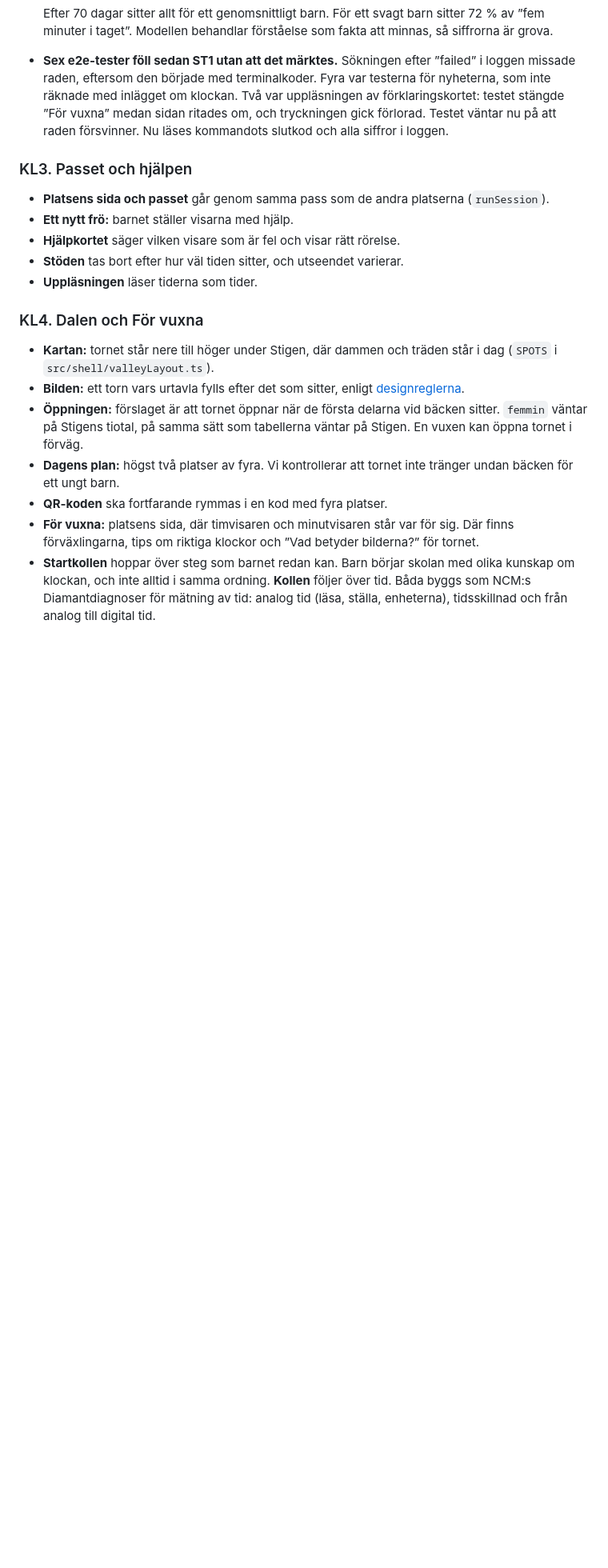
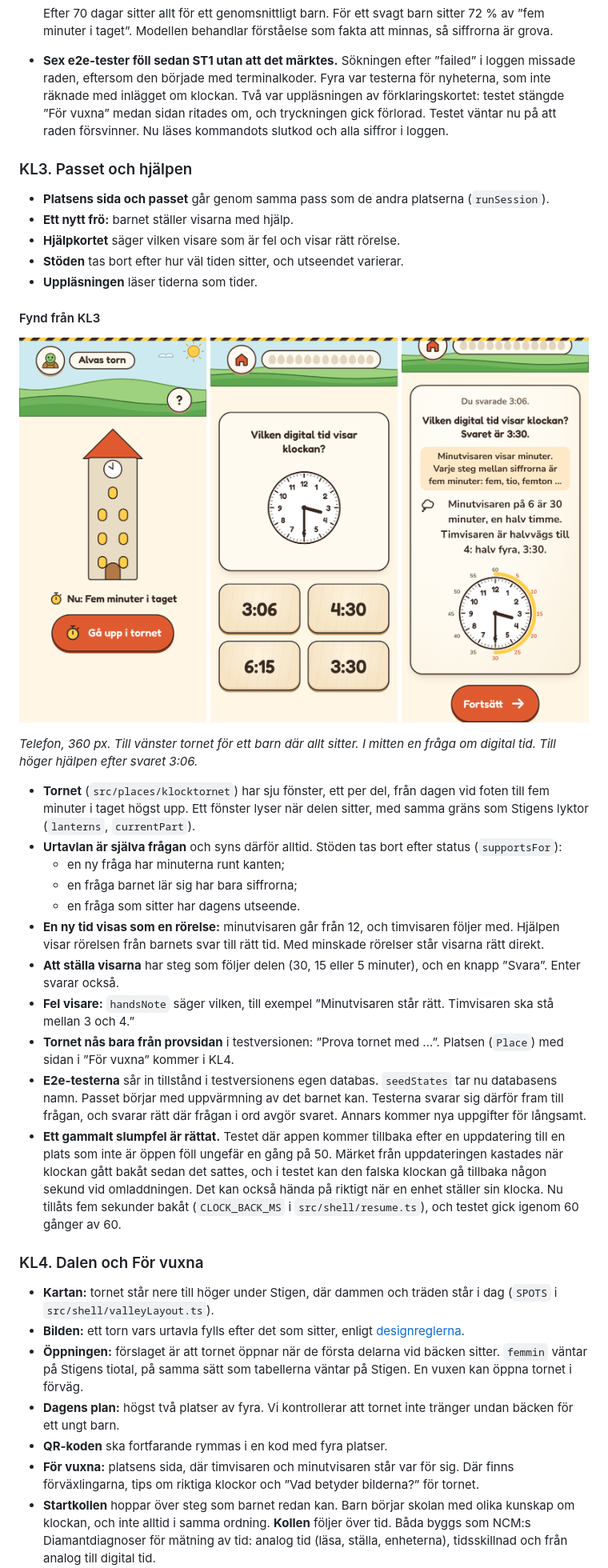
Before and after one commit to IsacSvensson/Mattedalen, a Markdown page: docs/PLAN-KLOCKAN.md, the part around one of its changes. Shown at 80% size. GitHub-like rendering; pictures changed too: docs/img/klocktornet.png (added); blank space fills up the shorter version.

```diff
--- a/docs/PLAN-KLOCKAN.md
+++ b/docs/PLAN-KLOCKAN.md
@@ -454,6 +454,43 @@ egna steg ([steg 1–11](KLOCKAN-UNDERLAG-2.md#9-rekommenderad-progression-för-
 - **Stöden** tas bort efter hur väl tiden sitter, och utseendet varierar.
 - **Uppläsningen** läser tiderna som tider.
 
+#### Fynd från KL3
+
+![Telefon: tornet med sina fönster, en fråga med urtavlan, och hjälpkortet efter 3:06](img/klocktornet.png)
+
+*Telefon, 360 px. Till vänster tornet för ett barn där allt sitter. I mitten
+en fråga om digital tid. Till höger hjälpen efter svaret 3:06.*
+
+- **Tornet** (`src/places/klocktornet`) har sju fönster, ett per del, från
+  dagen vid foten till fem minuter i taget högst upp. Ett fönster lyser när
+  delen sitter, med samma gräns som Stigens lyktor (`lanterns`,
+  `currentPart`).
+- **Urtavlan är själva frågan** och syns därför alltid. Stöden tas bort efter
+  status (`supportsFor`):
+  - en ny fråga har minuterna runt kanten;
+  - en fråga barnet lär sig har bara siffrorna;
+  - en fråga som sitter har dagens utseende.
+- **En ny tid visas som en rörelse:** minutvisaren går från 12, och timvisaren
+  följer med. Hjälpen visar rörelsen från barnets svar till rätt tid. Med
+  minskade rörelser står visarna rätt direkt.
+- **Att ställa visarna** har steg som följer delen (30, 15 eller 5 minuter),
+  och en knapp ”Svara”. Enter svarar också.
+- **Fel visare:** `handsNote` säger vilken, till exempel ”Minutvisaren står
+  rätt. Timvisaren ska stå mellan 3 och 4.”
+- **Tornet nås bara från provsidan** i testversionen: ”Prova tornet med …”.
+  Platsen (`Place`) med sidan i ”För vuxna” kommer i KL4.
+- **E2e-testerna** sår in tillstånd i testversionens egen databas.
+  `seedStates` tar nu databasens namn. Passet börjar med uppvärmning av det
+  barnet kan. Testerna svarar sig därför fram till frågan, och svarar rätt där
+  frågan i ord avgör svaret. Annars kommer nya uppgifter för långsamt.
+- **Ett gammalt slumpfel är rättat.** Testet där appen kommer tillbaka efter en
+  uppdatering till en plats som inte är öppen föll ungefär en gång på 50.
+  Märket från uppdateringen kastades när klockan gått bakåt sedan det sattes,
+  och i testet kan den falska klockan gå tillbaka någon sekund vid
+  omladdningen. Det kan också hända på riktigt när en enhet ställer sin klocka.
+  Nu tillåts fem sekunder bakåt (`CLOCK_BACK_MS` i `src/shell/resume.ts`), och
+  testet gick igenom 60 gånger av 60.
+
 ### KL4. Dalen och För vuxna
 
 - **Kartan:** tornet står nere till höger under Stigen, där dammen och träden
```
Also changed, not shown: other parts of docs/PLAN-KLOCKAN.md (+1 -1 lines), docs/FARDPLAN.md (+1 -1 lines), 17 other files.
